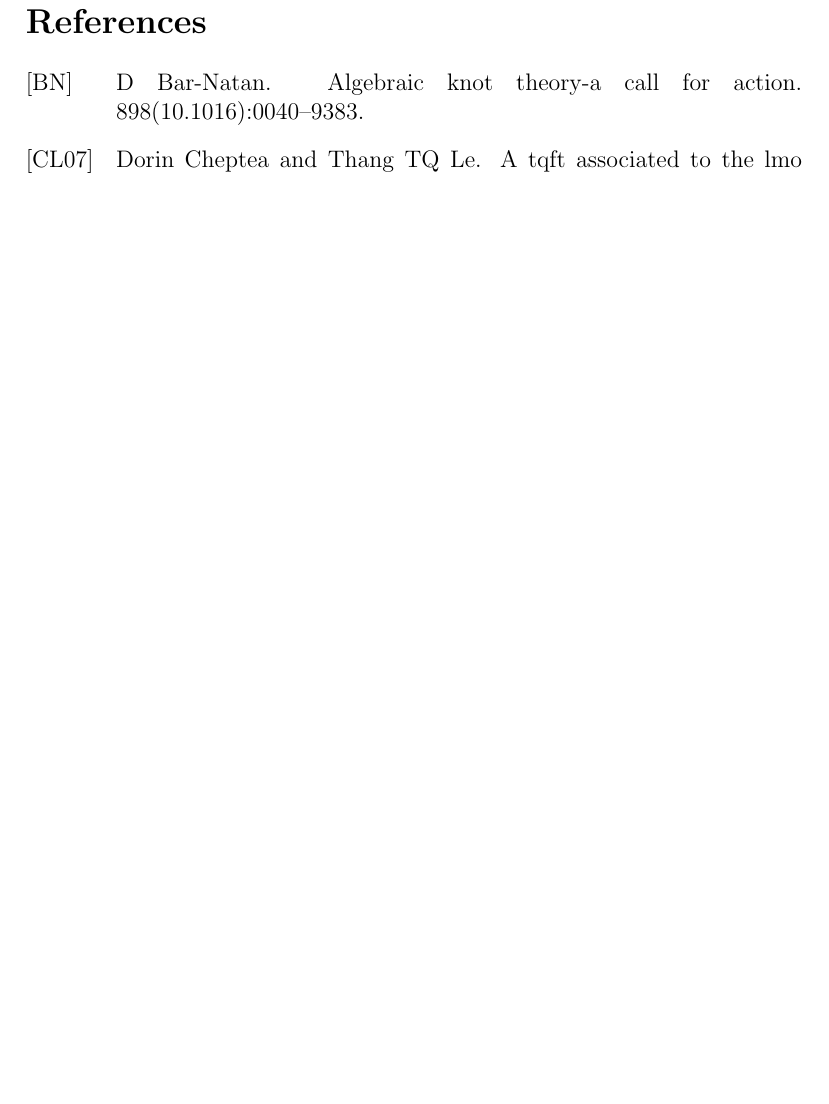
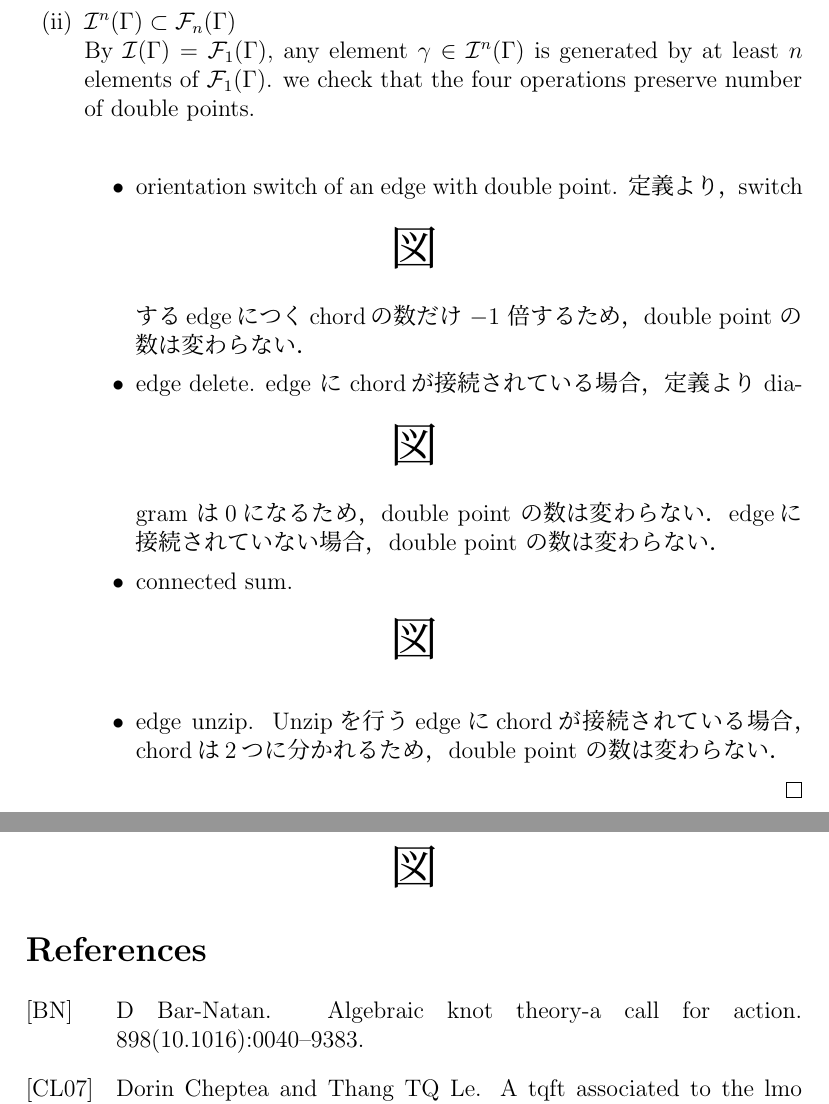
Before and after one commit to hirotomiyaji/MiyajiUndergraduateGraduationThesis, a LaTeX thesis (MiyajiUndergraduateGraduationThesis.tex): part of page 11 of 11 before the commit and two parts of pages 11 and 12 of 12 after it, the two joined at a grey line, cut at the place of the change, the shorter picture padded with empty space. The pictures show the PDF file out/MiyajiUndergraduateGraduationThesis.pdf that the author committed with the source.

```diff
--- a/MiyajiUndergraduateGraduationThesis.tex
+++ b/MiyajiUndergraduateGraduationThesis.tex
@@ -438,6 +438,33 @@
     $(\supset)$ 任意の$\mathcal{F}_1(\Gamma)$の元は少なくとも1つのdouble pointを持つような1-singular KTGの交点の正負の差を元に持つため，$\mathcal{F}_1(\Gamma)\subset \mathcal{I}(\Gamma)\subset\mathcal{I}^1(\Gamma)$. \\
     $(\subset)$ 任意の$\mathcal{I}(\Gamma)$の元は，$\sum_i c_i(\gamma_i-\gamma'_i)$と書ける．$\mathcal{F}_1(\Gamma)$において，同じskeleton を持つ任意の2つのKTGはcrossing change により移りあうため，$\gamma_i - \gamma'_i$を1点における正負の交差の差 $\tilde{\gamma}_i-\tilde{\gamma}'_i$となるようにできる．よって
     \[\sum_{i}c_i(\gamma_i-\gamma'_i)=\sum_{i}c_i(\tilde{\gamma}_i-\tilde{\gamma}'_i)\in\mathcal{F}_1(\Gamma).\]
+    \item $\mathcal{I}^n(\Gamma)\subset\mathcal{F}_n(\Gamma)$\\
+    By $\mathcal{I}(\Gamma)=\mathcal{F}_1(\Gamma)$, any element $\gamma\in\mathcal{I}^n(\Gamma)$ is generated by at least $n$ elements of $\mathcal{F}_1(\Gamma)$. we check that the four operations preserve number of double points.\\
+    \begin{itemize}
+      \item orientation switch of an edge with double point.
+      \begin{figure}[htbp]
+        \centering
+        \Huge 図
+      \end{figure}
+      定義より，switchするedgeにつくchordの数だけ $-1$ 倍するため，double point の数は変わらない．
+      \item edge delete.
+      \begin{figure}[htbp]
+        \centering
+        \Huge 図
+      \end{figure}
+      edge に chordが接続されている場合，定義より diagram は0になるため，double point の数は変わらない．edgeに接続されていない場合，double point の数は変わらない．
+      \item connected sum.
+      \begin{figure}[htbp]
+        \centering
+        \Huge 図
+      \end{figure}
+      \item edge unzip.
+      \begin{figure}[htbp]
+        \centering
+        \Huge 図
+      \end{figure}
+      Unzipを行うedgeにchordが接続されている場合，chordは2つに分かれるため，double point の数は変わらない．
+    \end{itemize}
   \end{enumerate}
 \end{proof}
 
```
Also changed, not shown: out/MiyajiUndergraduateGraduationThesis.pdf, 6 other files.
